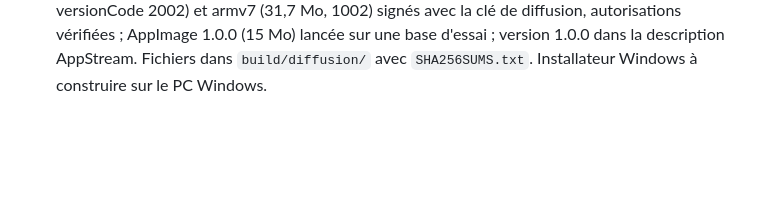
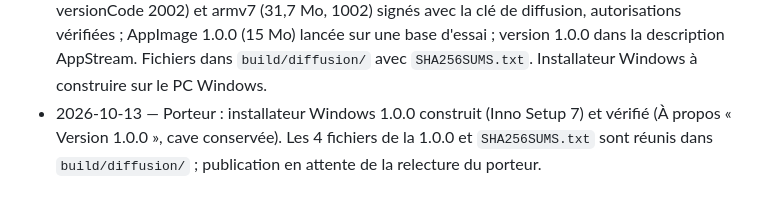
Before and after one commit to Max-horion/MaCave, a Markdown page: docs/journal.md, the part around the change. Rendered like a GitHub page; blank space fills up the shorter version.

Commit message:
Journal : 1.0.0 vérifiée sous Windows
Co-Authored-By: Claude Opus 5.5 <noreply@anthropic.com>

```diff
--- a/docs/journal.md
+++ b/docs/journal.md
@@ -81,3 +81,4 @@ Déplacé de `CLAUDE.md` le 2026-10-10. Ajouter une entrée à la fin de chaque
 - 2026-10-13 — Porteur : **installateur Windows vérifié** (Inno Setup 7 : construction, installation, mise à jour appli ouverte, désinstallation avec données conservées, réinstallation, liens de l'écran À propos).
 - 2026-10-13 — **CDC v0.10** : portage PC terminé (2.2, 11) ; diffusion privée 1.0.0 (dépôt public, fichiers sur GitHub, clé de signature, retours : 10, 12) ; numéros de version distincts des étapes V1/V2 (2.2) ; accueil terminé quand la cave est reprise du serveur (6.8) ; pas de partage de fichiers sur PC (10) ; compatibilité PC et autorisations Android (9) ; 5 décisions ajoutées au journal. Rendu vérifié avec LibreOffice.
 - 2026-10-13 — Lot 10, étape 7 (préparation) : version **1.0.0+2** ; APK arm64 (36,2 Mo, versionCode 2002) et armv7 (31,7 Mo, 1002) signés avec la clé de diffusion, autorisations vérifiées ; AppImage 1.0.0 (15 Mo) lancée sur une base d'essai ; version 1.0.0 dans la description AppStream. Fichiers dans `build/diffusion/` avec `SHA256SUMS.txt`. Installateur Windows à construire sur le PC Windows.
+- 2026-10-13 — Porteur : installateur Windows 1.0.0 construit (Inno Setup 7) et vérifié (À propos « Version 1.0.0 », cave conservée). Les 4 fichiers de la 1.0.0 et `SHA256SUMS.txt` sont réunis dans `build/diffusion/` ; publication en attente de la relecture du porteur.
```
